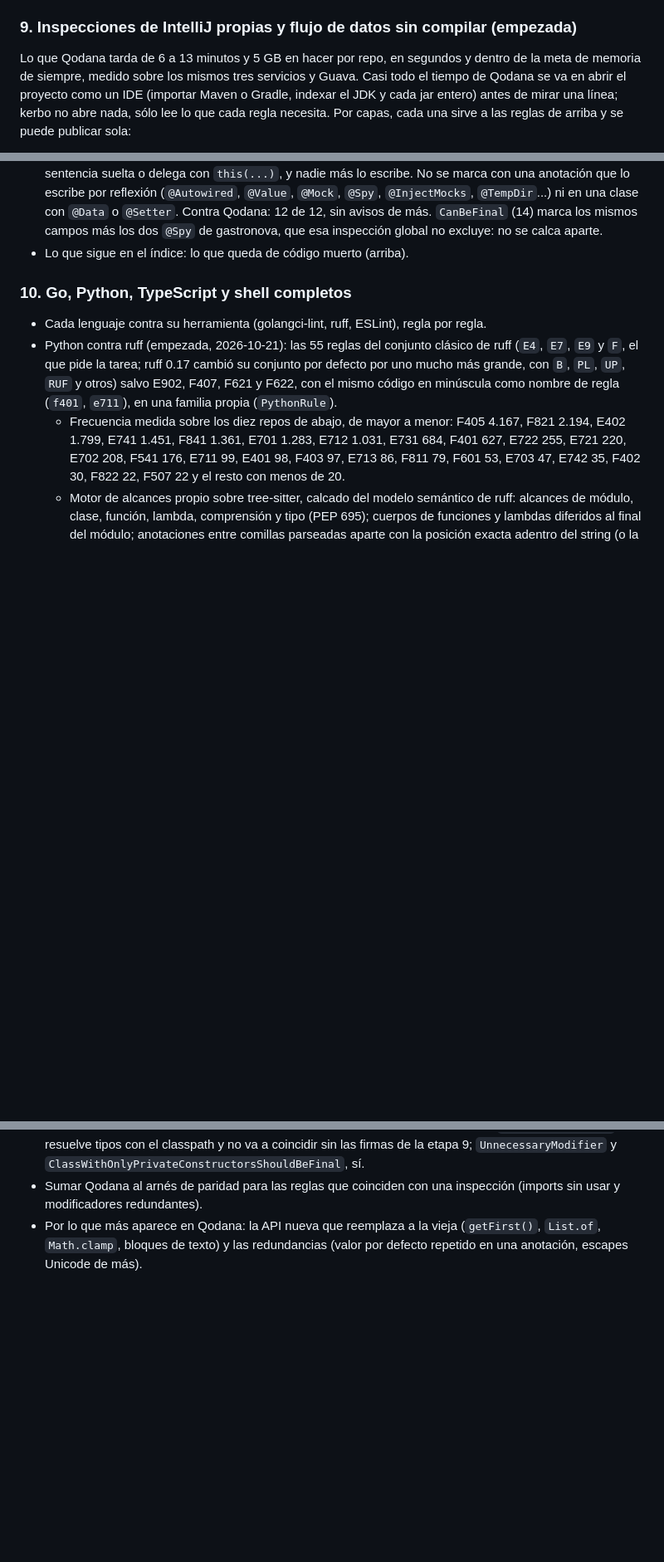
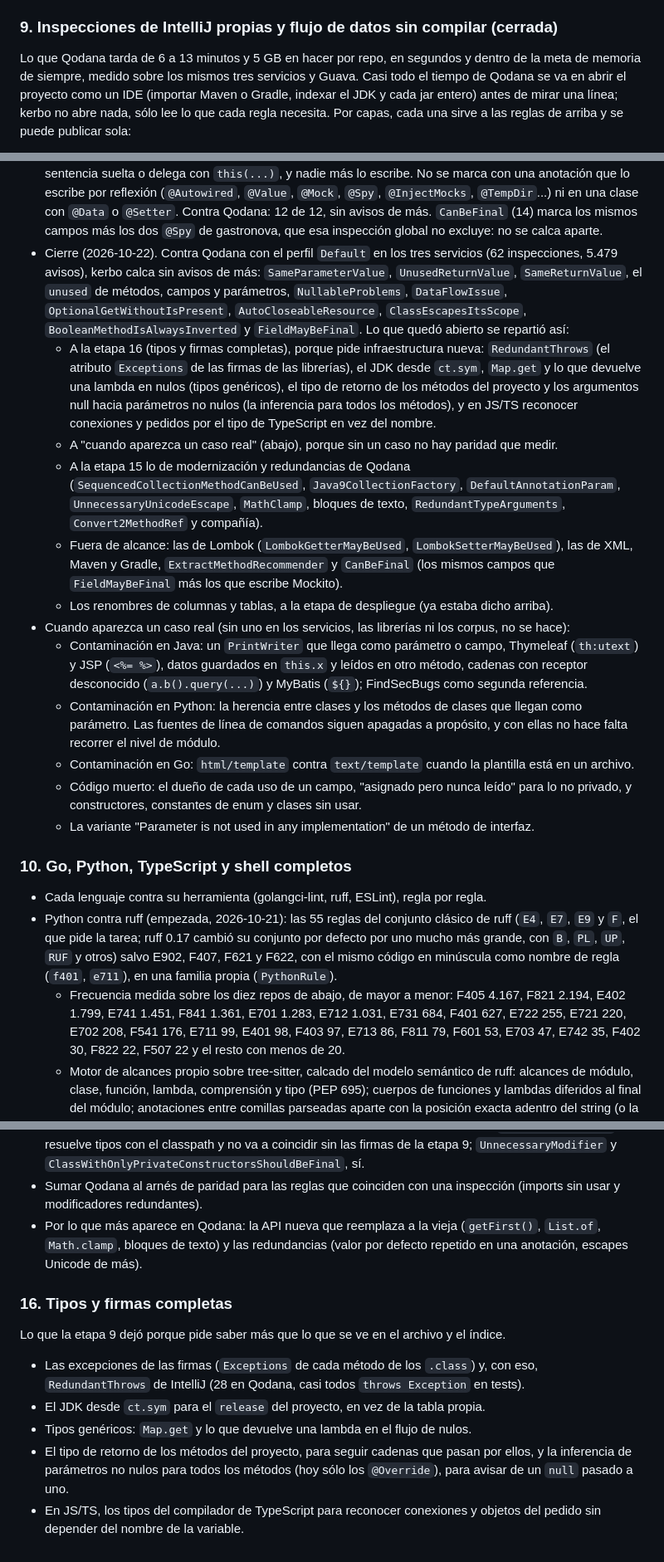
Before and after one commit to mati-caliz/kerbo, a Markdown page: ROADMAP.md, 3 parts joined by grey strips. Shown at 83% size. Drawn GitHub-style; blank space fills up the shorter version.

Commit message:
Hoja de ruta: se cierra la etapa 9
Queda lo que calca kerbo contra Qodana, y lo abierto se reparte: lo que
pide tipos y firmas completas pasa a una etapa 16 nueva, lo que no tiene
un caso real queda anotado para cuando aparezca, lo de modernización va a
la etapa 15 y Lombok, XML y Maven quedan fuera de alcance.

Co-Authored-By: Claude Opus 5.5 <noreply@anthropic.com>

```diff
--- a/ROADMAP.md
+++ b/ROADMAP.md
@@ -688,7 +688,7 @@ En orden. Cada etapa se cierra con la paridad medida y los tests del caso que la
     pasa las columnas de Checkstyle a bytes. Una regla nueva se suma con una entrada en
     `SHAPE_RULES`. Sobre commons-lang, junit4 y Guava: cero diferencias en 41.400 avisos.
 
-### 9. Inspecciones de IntelliJ propias y flujo de datos sin compilar (empezada)
+### 9. Inspecciones de IntelliJ propias y flujo de datos sin compilar (cerrada)
 
 Lo que Qodana tarda de 6 a 13 minutos y 5 GB en hacer por repo, en segundos y dentro de la meta
 de memoria de siempre, medido sobre los mismos tres servicios y Guava. Casi todo el tiempo de
@@ -1155,7 +1155,35 @@ Por capas, cada una sirve a las reglas de arriba y se puede publicar sola:
   `@InjectMocks`, `@TempDir`...) ni en una clase con `@Data` o `@Setter`. Contra Qodana: 12 de 12,
   sin avisos de más. `CanBeFinal` (14) marca los mismos campos más los dos `@Spy` de gastronova, que
   esa inspección global no excluye: no se calca aparte.
-- Lo que sigue en el índice: lo que queda de código muerto (arriba).
+- Cierre (2026-10-22). Contra Qodana con el perfil `Default` en los tres servicios (62 inspecciones,
+  5.479 avisos), kerbo calca sin avisos de más: `SameParameterValue`, `UnusedReturnValue`,
+  `SameReturnValue`, el `unused` de métodos, campos y parámetros, `NullableProblems`, `DataFlowIssue`,
+  `OptionalGetWithoutIsPresent`, `AutoCloseableResource`, `ClassEscapesItsScope`,
+  `BooleanMethodIsAlwaysInverted` y `FieldMayBeFinal`. Lo que quedó abierto se repartió así:
+  - A la etapa 16 (tipos y firmas completas), porque pide infraestructura nueva: `RedundantThrows`
+    (el atributo `Exceptions` de las firmas de las librerías), el JDK desde `ct.sym`, `Map.get` y lo
+    que devuelve una lambda en nulos (tipos genéricos), el tipo de retorno de los métodos del
+    proyecto y los argumentos null hacia parámetros no nulos (la inferencia para todos los métodos),
+    y en JS/TS reconocer conexiones y pedidos por el tipo de TypeScript en vez del nombre.
+  - A "cuando aparezca un caso real" (abajo), porque sin un caso no hay paridad que medir.
+  - A la etapa 15 lo de modernización y redundancias de Qodana (`SequencedCollectionMethodCanBeUsed`,
+    `Java9CollectionFactory`, `DefaultAnnotationParam`, `UnnecessaryUnicodeEscape`, `MathClamp`,
+    bloques de texto, `RedundantTypeArguments`, `Convert2MethodRef` y compañía).
+  - Fuera de alcance: las de Lombok (`LombokGetterMayBeUsed`, `LombokSetterMayBeUsed`), las de XML,
+    Maven y Gradle, `ExtractMethodRecommender` y `CanBeFinal` (los mismos campos que
+    `FieldMayBeFinal` más los que escribe Mockito).
+  - Los renombres de columnas y tablas, a la etapa de despliegue (ya estaba dicho arriba).
+- Cuando aparezca un caso real (sin uno en los servicios, las librerías ni los corpus, no se hace):
+  - Contaminación en Java: un `PrintWriter` que llega como parámetro o campo, Thymeleaf
+    (`th:utext`) y JSP (`<%= %>`), datos guardados en `this.x` y leídos en otro método, cadenas con
+    receptor desconocido (`a.b().query(...)`) y MyBatis (`${}`); FindSecBugs como segunda referencia.
+  - Contaminación en Python: la herencia entre clases y los métodos de clases que llegan como
+    parámetro. Las fuentes de línea de comandos siguen apagadas a propósito, y con ellas no hace falta
+    recorrer el nivel de módulo.
+  - Contaminación en Go: `html/template` contra `text/template` cuando la plantilla está en un archivo.
+  - Código muerto: el dueño de cada uso de un campo, "asignado pero nunca leído" para lo no privado,
+    y constructores, constantes de enum y clases sin usar.
+  - La variante "Parameter is not used in any implementation" de un método de interfaz.
 
 ### 10. Go, Python, TypeScript y shell completos
 
@@ -1764,3 +1792,17 @@ Lo que quedó de la etapa 8 cuando se cerraron las reglas de forma de `sun_check
 - Por lo que más aparece en Qodana: la API nueva que reemplaza a la vieja (`getFirst()`,
   `List.of`, `Math.clamp`, bloques de texto) y las redundancias (valor por defecto repetido en una
   anotación, escapes Unicode de más).
+
+### 16. Tipos y firmas completas
+
+Lo que la etapa 9 dejó porque pide saber más que lo que se ve en el archivo y el índice.
+
+- Las excepciones de las firmas (`Exceptions` de cada método de los `.class`) y, con eso,
+  `RedundantThrows` de IntelliJ (28 en Qodana, casi todos `throws Exception` en tests).
+- El JDK desde `ct.sym` para el `release` del proyecto, en vez de la tabla propia.
+- Tipos genéricos: `Map.get` y lo que devuelve una lambda en el flujo de nulos.
+- El tipo de retorno de los métodos del proyecto, para seguir cadenas que pasan por ellos, y la
+  inferencia de parámetros no nulos para todos los métodos (hoy sólo los `@Override`), para avisar
+  de un `null` pasado a uno.
+- En JS/TS, los tipos del compilador de TypeScript para reconocer conexiones y objetos del pedido
+  sin depender del nombre de la variable.
```
